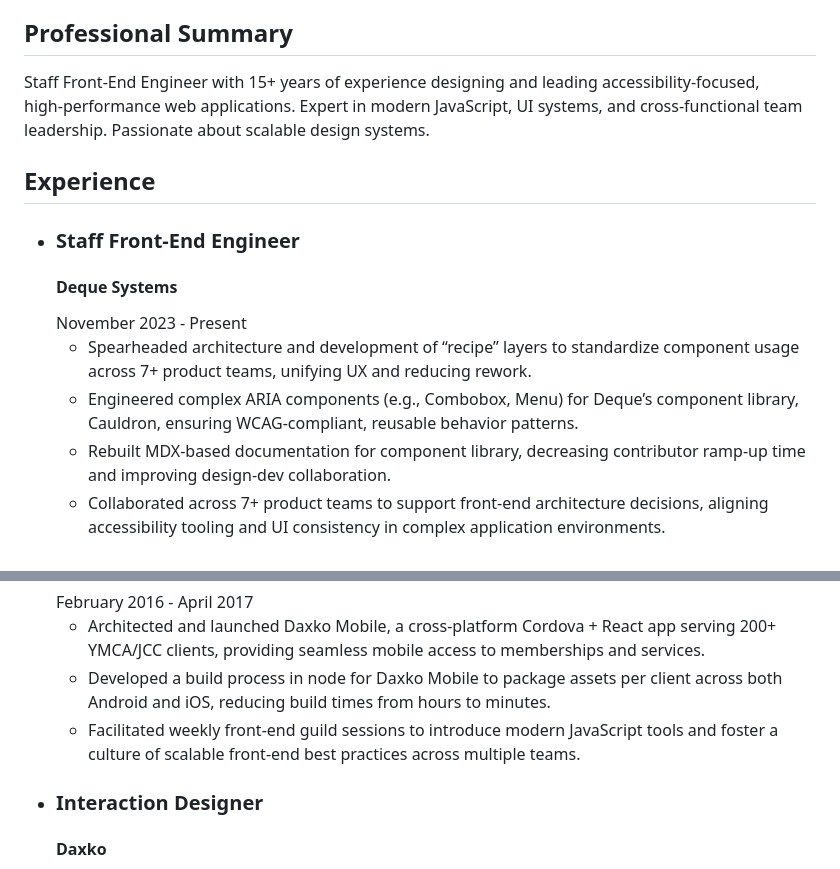
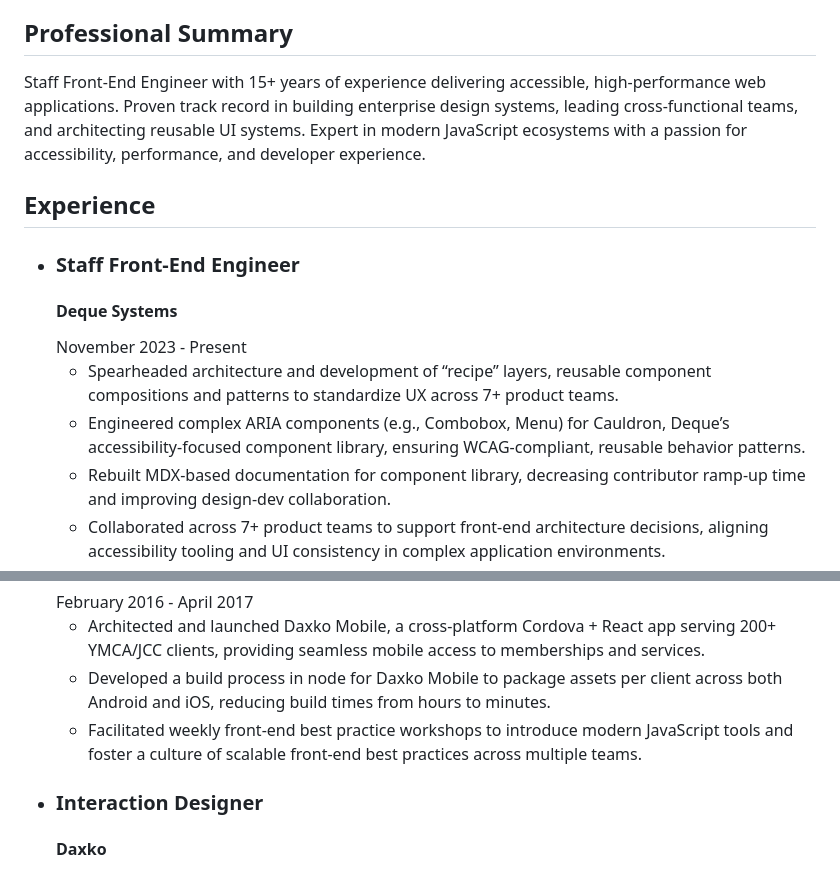
Before and after one commit to scurker/scurker.com, a Markdown page: site/resume/index.md, 2 parts joined by grey strips. Rendered like a GitHub page.

Commit message:
update resume

```diff
--- a/site/resume/index.md
+++ b/site/resume/index.md
@@ -13,7 +13,7 @@ title: "Résumé of Jason Wilson"
     </address>
     <section>
       <h2>Professional Summary</h2>
-      Staff Front-End Engineer with 15+ years of experience designing and leading accessibility-focused, high‑performance web applications. Expert in modern JavaScript, UI systems, and cross-functional team leadership. Passionate about scalable design systems.
+      Staff Front-End Engineer with 15+ years of experience delivering accessible, high-performance web applications. Proven track record in building enterprise design systems, leading cross-functional teams, and architecting reusable UI systems. Expert in modern JavaScript ecosystems with a passion for accessibility, performance, and developer experience.
     </section>
     <section>
       <h2>Experience</h2>
@@ -23,8 +23,8 @@ title: "Résumé of Jason Wilson"
           <h4>Deque Systems</h4>
           <date>November 2023 - Present</date>
           <ul>
-            <li>Spearheaded architecture and development of “recipe” layers to standardize component usage across 7+ product teams, unifying UX and reducing rework.</li>
-            <li>Engineered complex ARIA components (e.g., Combobox, Menu) for Deque’s component library, Cauldron, ensuring WCAG-compliant, reusable behavior patterns.</li>
+            <li>Spearheaded architecture and development of “recipe” layers, reusable component compositions and patterns to standardize UX across 7+ product teams.</li>
+            <li>Engineered complex ARIA components (e.g., Combobox, Menu) for Cauldron, Deque’s accessibility-focused component library, ensuring WCAG-compliant, reusable behavior patterns.</li>
             <li>Rebuilt MDX-based documentation for component library, decreasing contributor ramp-up time and improving design-dev collaboration.</li>
             <li>Collaborated across 7+ product teams to support front-end architecture decisions, aligning accessibility tooling and UI consistency in complex application environments.</li>
           </ul>
@@ -55,7 +55,7 @@ title: "Résumé of Jason Wilson"
           <ul>
             <li>Architected and launched Daxko Mobile, a cross-platform Cordova + React app serving 200+ YMCA/JCC clients, providing seamless mobile access to memberships and services.</li>
             <li>Developed a build process in node for Daxko Mobile to package assets per client across both Android and iOS, reducing build times from hours to minutes.</li>
-            <li>Facilitated weekly front-end guild sessions to introduce modern JavaScript tools and foster a culture of scalable front-end best practices across multiple teams.</li>
+            <li>Facilitated weekly front-end best practice workshops to introduce modern JavaScript tools and foster a culture of scalable front-end best practices across multiple teams.</li>
           </ul>
         </li>
         <li class="experience">
```
